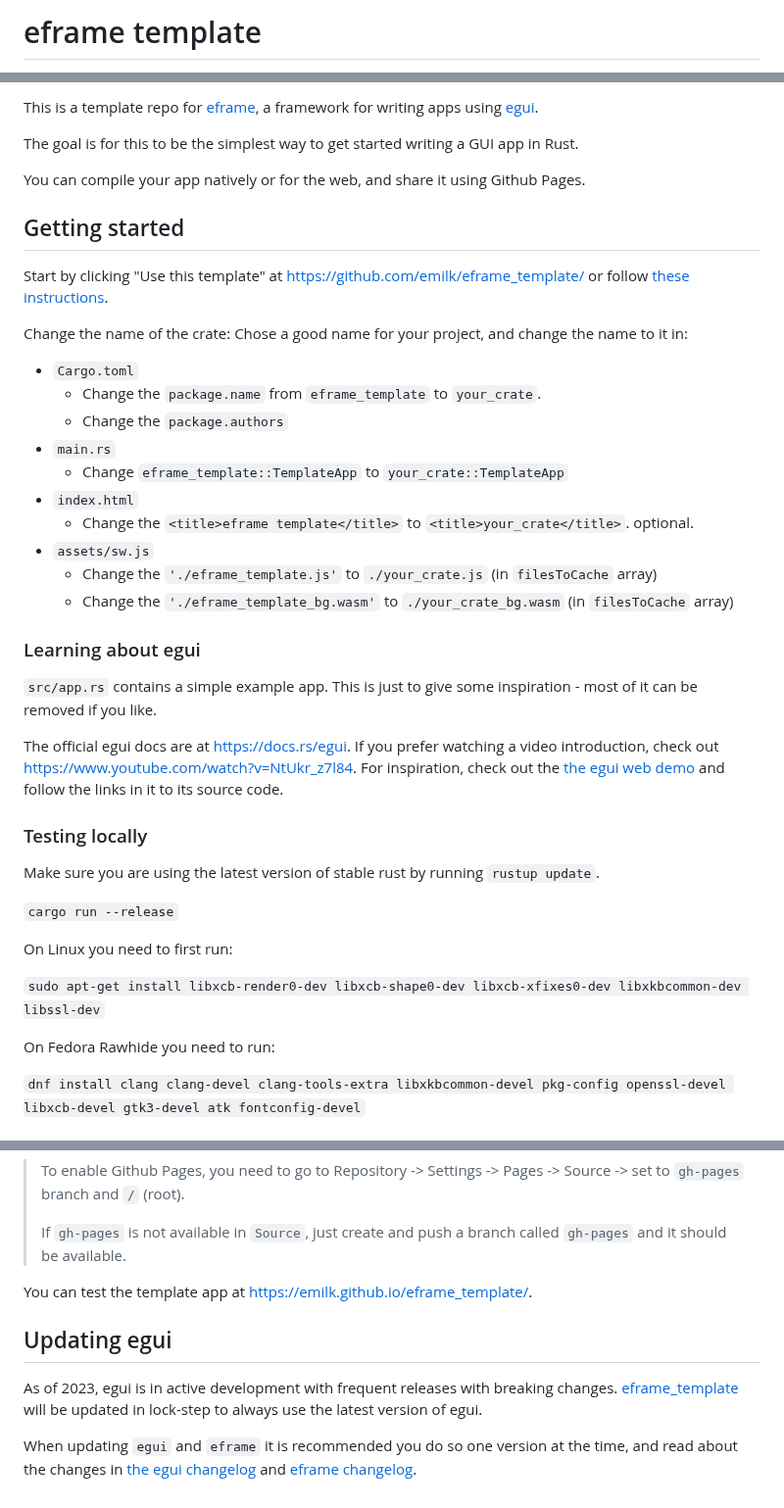
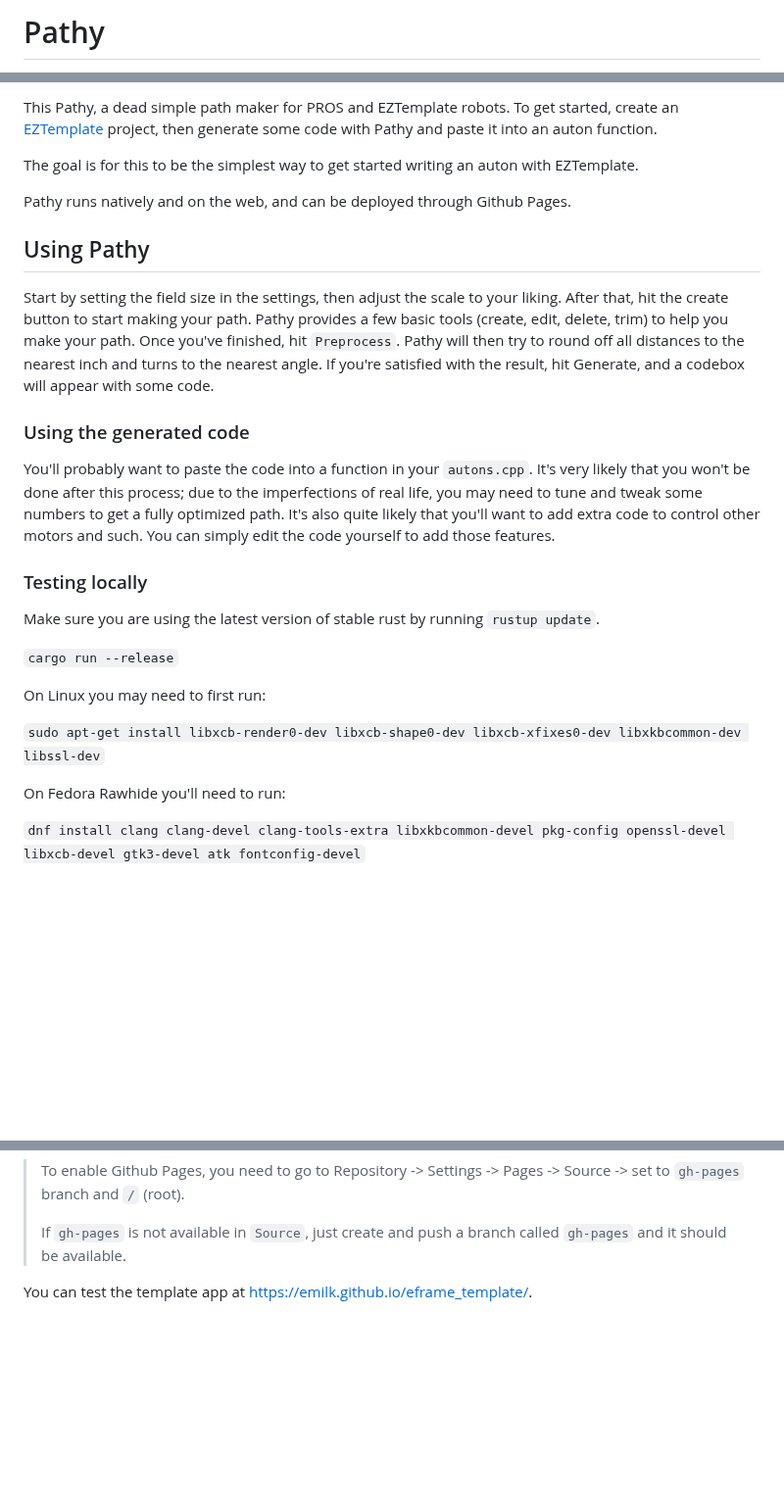
Before and after one commit to 750W/pathy, a Markdown page: README.md, 3 parts joined by grey strips. Shown at 98% size. GitHub-like rendering; blank space fills up the shorter version.

Commit message:
docs: update readme

```diff
--- a/README.md
+++ b/README.md
@@ -1,2 +1,2 @@
-# eframe template
+# Pathy
 
@@ -5,31 +3,17 @@
 
-This is a template repo for [eframe](https://github.com/emilk/egui/tree/master/crates/eframe), a framework for writing apps using [egui](https://github.com/emilk/egui/).
+This Pathy, a dead simple path maker for PROS and EZTemplate robots. To get started, create an [EZTemplate](https://ez-robotics.github.io/EZ-Template/) project, then generate some code with Pathy and paste it into an auton function.
 
-The goal is for this to be the simplest way to get started writing a GUI app in Rust.
+The goal is for this to be the simplest way to get started writing an auton with EZTemplate.
 
-You can compile your app natively or for the web, and share it using Github Pages.
+Pathy runs natively and on the web, and can be deployed through Github Pages.
 
-## Getting started
+## Using Pathy
 
-Start by clicking "Use this template" at https://github.com/emilk/eframe_template/ or follow [these instructions](https://docs.github.com/en/free-pro-team@latest/github/creating-cloning-and-archiving-repositories/creating-a-repository-from-a-template).
+Start by setting the field size in the settings, then adjust the scale to your liking. After that, hit the create button to start making your path. Pathy provides a few basic tools (create, edit, delete, trim) to help you make your path. Once you've finished, hit `Preprocess`. Pathy will then try to round off all distances to the nearest inch and turns to the nearest angle. If you're satisfied with the result, hit Generate, and a codebox will appear with some code.
 
-Change the name of the crate: Chose a good name for your project, and change the name to it in:
-* `Cargo.toml`
-    * Change the `package.name` from `eframe_template` to `your_crate`.
-    * Change the `package.authors`
-* `main.rs`
-    * Change `eframe_template::TemplateApp` to `your_crate::TemplateApp`
-* `index.html`
-    * Change the `<title>eframe template</title>` to `<title>your_crate</title>`. optional.
-* `assets/sw.js`
-  * Change the `'./eframe_template.js'` to `./your_crate.js` (in `filesToCache` array)
-  * Change the `'./eframe_template_bg.wasm'` to `./your_crate_bg.wasm` (in `filesToCache` array)
+### Using the generated code
 
-### Learning about egui
-
-`src/app.rs` contains a simple example app. This is just to give some inspiration - most of it can be removed if you like.
-
-The official egui docs are at <https://docs.rs/egui>. If you prefer watching a video introduction, check out <https://www.youtube.com/watch?v=NtUkr_z7l84>. For inspiration, check out the [the egui web demo](https://emilk.github.io/egui/index.html) and follow the links in it to its source code.
+You'll probably want to paste the code into a function in your `autons.cpp`. It's very likely that you won't be done after this process; due to the imperfections of real life, you may need to tune and tweak some numbers to get a fully optimized path. It's also quite likely that you'll want to add extra code to control other motors and such. You can simply edit the code yourself to add those features.
 
 ### Testing locally
 
@@ -37,11 +21,11 @@ Make sure you are using the latest version of stable rust by running `rustup upd
 
 `cargo run --release`
 
-On Linux you need to first run:
+On Linux you may need to first run:
 
 `sudo apt-get install libxcb-render0-dev libxcb-shape0-dev libxcb-xfixes0-dev libxkbcommon-dev libssl-dev`
 
-On Fedora Rawhide you need to run:
+On Fedora Rawhide you'll need to run:
 
 `dnf install clang clang-devel clang-tools-extra libxkbcommon-devel pkg-config openssl-devel libxcb-devel gtk3-devel atk fontconfig-devel`
 
@@ -68,9 +52,3 @@ We use [Trunk](https://trunkrs.dev/) to build for web target.
 > If `gh-pages` is not available in `Source`, just create and push a branch called `gh-pages` and it should be available.
 
 You can test the template app at <https://emilk.github.io/eframe_template/>.
-
-## Updating egui
-
-As of 2023, egui is in active development with frequent releases with breaking changes. [eframe_template](https://github.com/emilk/eframe_template/) will be updated in lock-step to always use the latest version of egui.
-
-When updating `egui` and `eframe` it is recommended you do so one version at the time, and read about the changes in [the egui changelog](https://github.com/emilk/egui/blob/master/CHANGELOG.md) and [eframe changelog](https://github.com/emilk/egui/blob/master/crates/eframe/CHANGELOG.md).
```
Also changed, not shown: other parts of README.md (+0 -2 lines).
